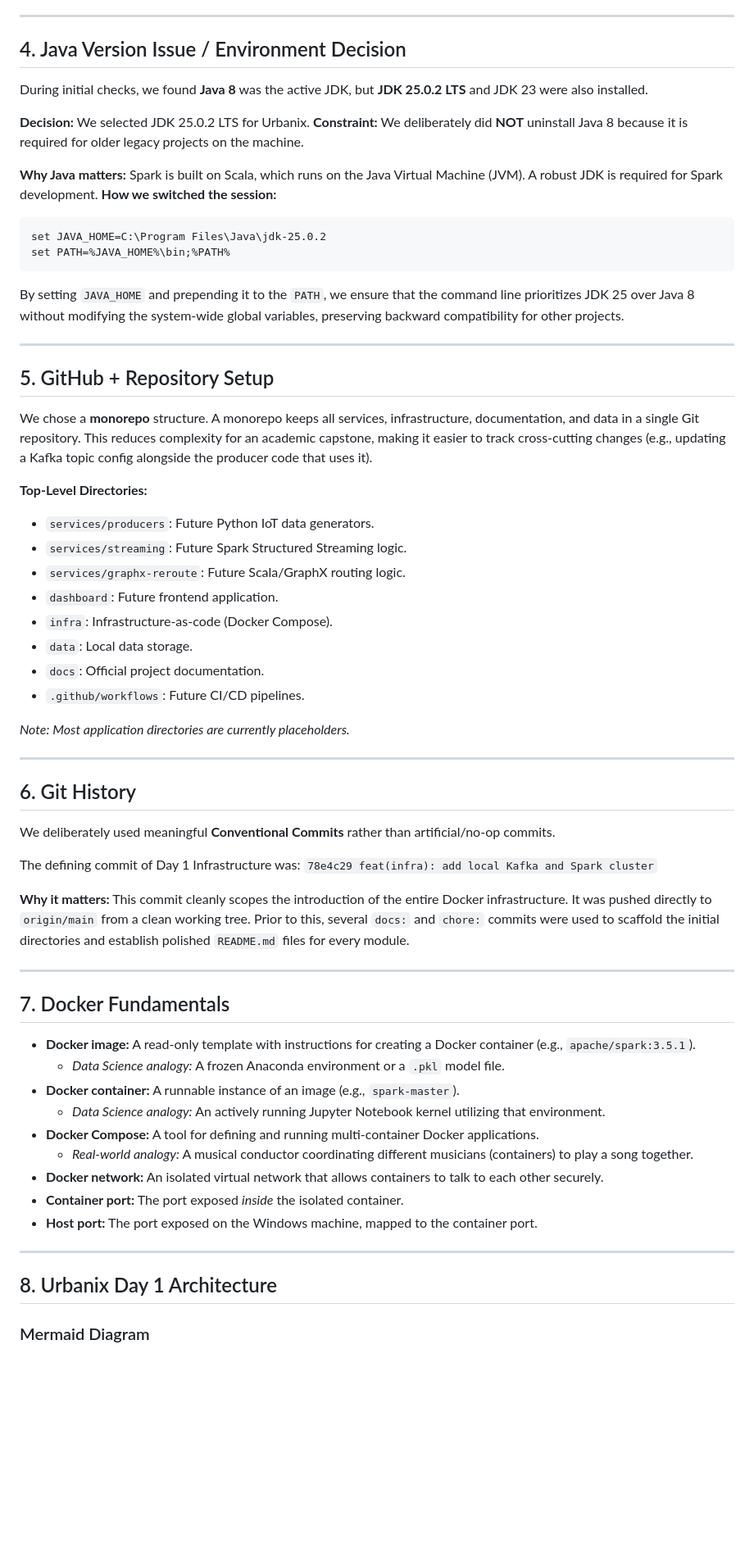
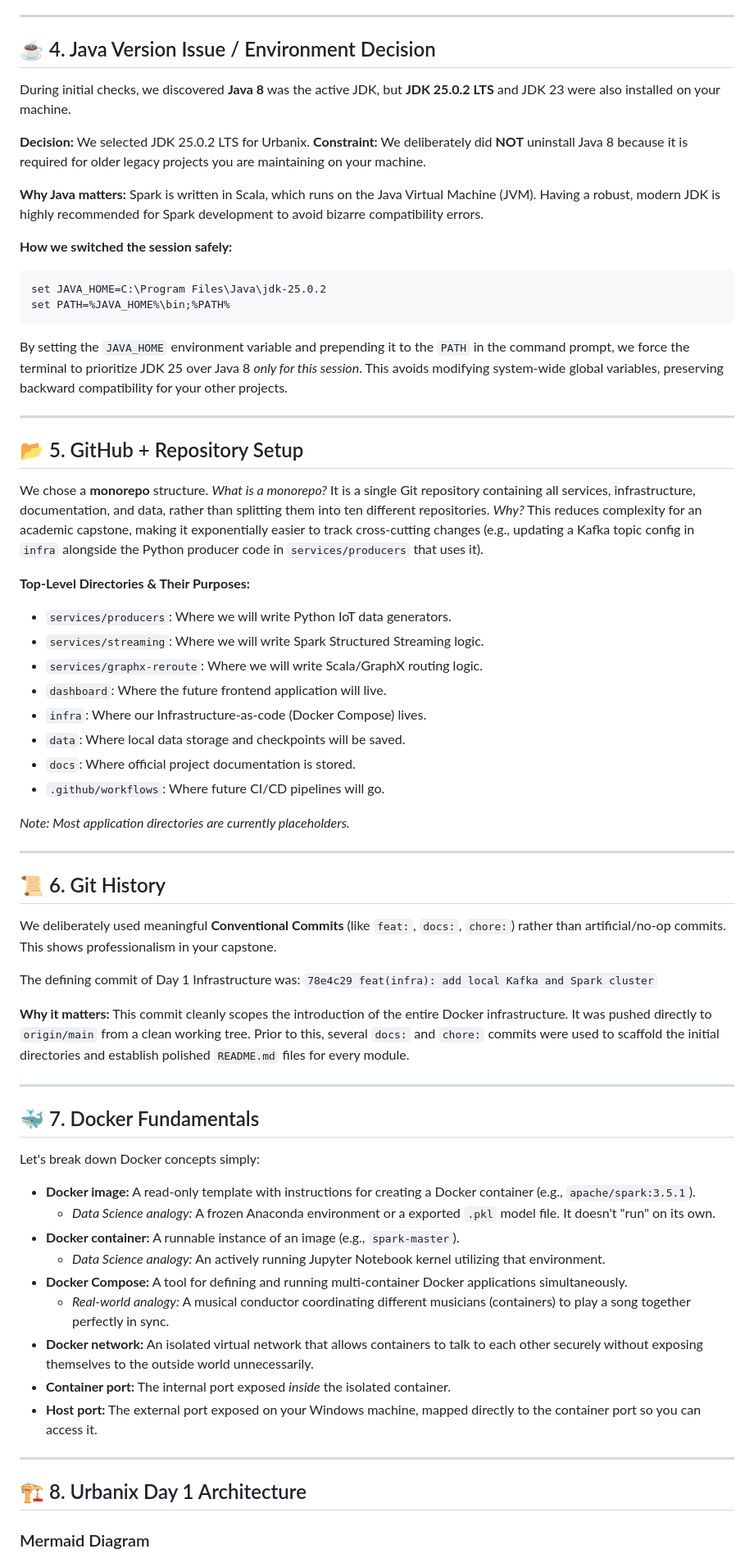
Before and after one commit to charan21042005/urbanix, a Markdown page: _day-notes/day-01/DAY_01_INFRASTRUCTURE_REPORT.md, the part around one of its changes. Shown at 82% size. GitHub-like rendering; blank space fills up the shorter version.

Commit message:
docs: enhance Day 1 report explanations

````diff
--- a/_day-notes/day-01/DAY_01_INFRASTRUCTURE_REPORT.md
+++ b/_day-notes/day-01/DAY_01_INFRASTRUCTURE_REPORT.md
@@ -63,44 +63,47 @@ These checks ensure the underlying binaries are in the system `PATH`. A missing
 
 ---
 
-## 4. Java Version Issue / Environment Decision
+## ☕ 4. Java Version Issue / Environment Decision
 
-During initial checks, we found **Java 8** was the active JDK, but **JDK 25.0.2 LTS** and JDK 23 were also installed.
+During initial checks, we discovered **Java 8** was the active JDK, but **JDK 25.0.2 LTS** and JDK 23 were also installed on your machine.
 
 **Decision:** We selected JDK 25.0.2 LTS for Urbanix.
-**Constraint:** We deliberately did **NOT** uninstall Java 8 because it is required for older legacy projects on the machine.
+**Constraint:** We deliberately did **NOT** uninstall Java 8 because it is required for older legacy projects you are maintaining on your machine.
 
-**Why Java matters:** Spark is built on Scala, which runs on the Java Virtual Machine (JVM). A robust JDK is required for Spark development.
-**How we switched the session:**
+**Why Java matters:** Spark is written in Scala, which runs on the Java Virtual Machine (JVM). Having a robust, modern JDK is highly recommended for Spark development to avoid bizarre compatibility errors.
+
+**How we switched the session safely:**
 ```cmd
 set JAVA_HOME=C:\Program Files\Java\jdk-25.0.2
 set PATH=%JAVA_HOME%\bin;%PATH%
 ```
-By setting `JAVA_HOME` and prepending it to the `PATH`, we ensure that the command line prioritizes JDK 25 over Java 8 without modifying the system-wide global variables, preserving backward compatibility for other projects.
+By setting the `JAVA_HOME` environment variable and prepending it to the `PATH` in the command prompt, we force the terminal to prioritize JDK 25 over Java 8 *only for this session*. This avoids modifying system-wide global variables, preserving backward compatibility for your other projects.
 
 ---
 
-## 5. GitHub + Repository Setup
+## 📂 5. GitHub + Repository Setup
 
-We chose a **monorepo** structure. A monorepo keeps all services, infrastructure, documentation, and data in a single Git repository. This reduces complexity for an academic capstone, making it easier to track cross-cutting changes (e.g., updating a Kafka topic config alongside the producer code that uses it).
+We chose a **monorepo** structure.
+*What is a monorepo?* It is a single Git repository containing all services, infrastructure, documentation, and data, rather than splitting them into ten different repositories.
+*Why?* This reduces complexity for an academic capstone, making it exponentially easier to track cross-cutting changes (e.g., updating a Kafka topic config in `infra` alongside the Python producer code in `services/producers` that uses it).
 
-**Top-Level Directories:**
-- `services/producers`: Future Python IoT data generators.
-- `services/streaming`: Future Spark Structured Streaming logic.
-- `services/graphx-reroute`: Future Scala/GraphX routing logic.
-- `dashboard`: Future frontend application.
-- `infra`: Infrastructure-as-code (Docker Compose).
-- `data`: Local data storage.
-- `docs`: Official project documentation.
-- `.github/workflows`: Future CI/CD pipelines.
+**Top-Level Directories & Their Purposes:**
+- `services/producers`: Where we will write Python IoT data generators.
+- `services/streaming`: Where we will write Spark Structured Streaming logic.
+- `services/graphx-reroute`: Where we will write Scala/GraphX routing logic.
+- `dashboard`: Where the future frontend application will live.
+- `infra`: Where our Infrastructure-as-code (Docker Compose) lives.
+- `data`: Where local data storage and checkpoints will be saved.
+- `docs`: Where official project documentation is stored.
+- `.github/workflows`: Where future CI/CD pipelines will go.
 
 *Note: Most application directories are currently placeholders.*
 
 ---
 
-## 6. Git History
+## 📜 6. Git History
 
-We deliberately used meaningful **Conventional Commits** rather than artificial/no-op commits.
+We deliberately used meaningful **Conventional Commits** (like `feat:`, `docs:`, `chore:`) rather than artificial/no-op commits. This shows professionalism in your capstone.
 
 The defining commit of Day 1 Infrastructure was:
 `78e4c29 feat(infra): add local Kafka and Spark cluster`
@@ -109,21 +112,23 @@ The defining commit of Day 1 Infrastructure was:
 
 ---
 
-## 7. Docker Fundamentals
+## 🐳 7. Docker Fundamentals
+
+Let's break down Docker concepts simply:
 
 - **Docker image:** A read-only template with instructions for creating a Docker container (e.g., `apache/spark:3.5.1`).
-  - *Data Science analogy:* A frozen Anaconda environment or a `.pkl` model file.
+  - *Data Science analogy:* A frozen Anaconda environment or a exported `.pkl` model file. It doesn't "run" on its own.
 - **Docker container:** A runnable instance of an image (e.g., `spark-master`).
   - *Data Science analogy:* An actively running Jupyter Notebook kernel utilizing that environment.
-- **Docker Compose:** A tool for defining and running multi-container Docker applications.
-  - *Real-world analogy:* A musical conductor coordinating different musicians (containers) to play a song together.
-- **Docker network:** An isolated virtual network that allows containers to talk to each other securely.
-- **Container port:** The port exposed *inside* the isolated container.
-- **Host port:** The port exposed on the Windows machine, mapped to the container port.
+- **Docker Compose:** A tool for defining and running multi-container Docker applications simultaneously.
+  - *Real-world analogy:* A musical conductor coordinating different musicians (containers) to play a song together perfectly in sync.
+- **Docker network:** An isolated virtual network that allows containers to talk to each other securely without exposing themselves to the outside world unnecessarily.
+- **Container port:** The internal port exposed *inside* the isolated container.
+- **Host port:** The external port exposed on your Windows machine, mapped directly to the container port so you can access it.
 
 ---
 
-## 8. Urbanix Day 1 Architecture
+## 🏗️ 8. Urbanix Day 1 Architecture
 
 ### Mermaid Diagram
 ```mermaid
````
Also changed, not shown: other parts of _day-notes/day-01/DAY_01_INFRASTRUCTURE_REPORT.md (+92 -85 lines).
